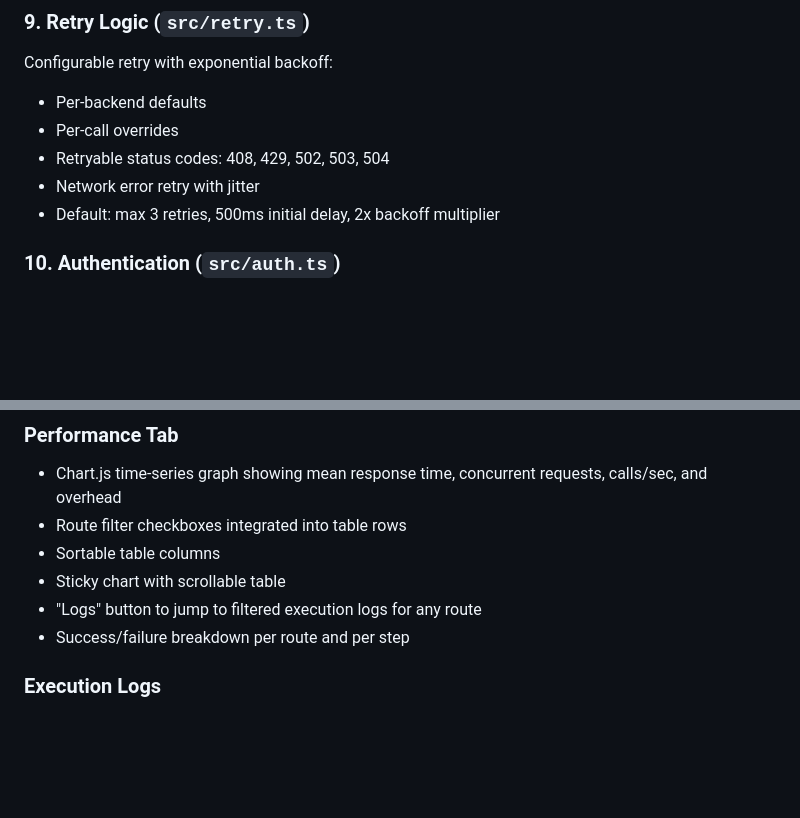
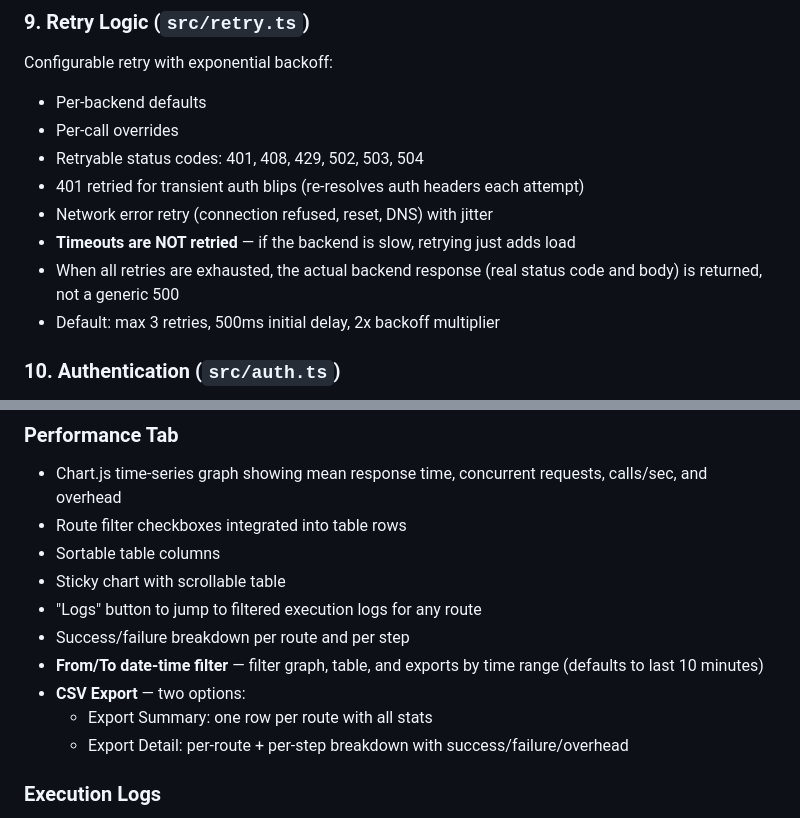
Before and after one commit to pazamorta/gentrack-api-orchestrator, a Markdown page: docs/01-architecture-overview.md, 2 parts joined by grey strips. Drawn GitHub-style; blank space fills up the shorter version.

```diff
--- a/docs/01-architecture-overview.md
+++ b/docs/01-architecture-overview.md
@@ -115,8 +115,11 @@ Configurable retry with exponential backoff:
 
 - Per-backend defaults
 - Per-call overrides
-- Retryable status codes: 408, 429, 502, 503, 504
-- Network error retry with jitter
+- Retryable status codes: 401, 408, 429, 502, 503, 504
+- 401 retried for transient auth blips (re-resolves auth headers each attempt)
+- Network error retry (connection refused, reset, DNS) with jitter
+- **Timeouts are NOT retried** — if the backend is slow, retrying just adds load
+- When all retries are exhausted, the actual backend response (real status code and body) is returned, not a generic 500
 - Default: max 3 retries, 500ms initial delay, 2x backoff multiplier
 
 ### 10. Authentication (`src/auth.ts`)
@@ -257,6 +260,10 @@ The dashboard provides:
 - Sticky chart with scrollable table
 - "Logs" button to jump to filtered execution logs for any route
 - Success/failure breakdown per route and per step
+- **From/To date-time filter** — filter graph, table, and exports by time range (defaults to last 10 minutes)
+- **CSV Export** — two options:
+  - Export Summary: one row per route with all stats
+  - Export Detail: per-route + per-step breakdown with success/failure/overhead
 
 ### Execution Logs
 
```
Also changed, not shown: docs/02-configuration-guide.md (+21 -1 lines), docs/03-response-mapping-reference.md (+73 -0 lines).
